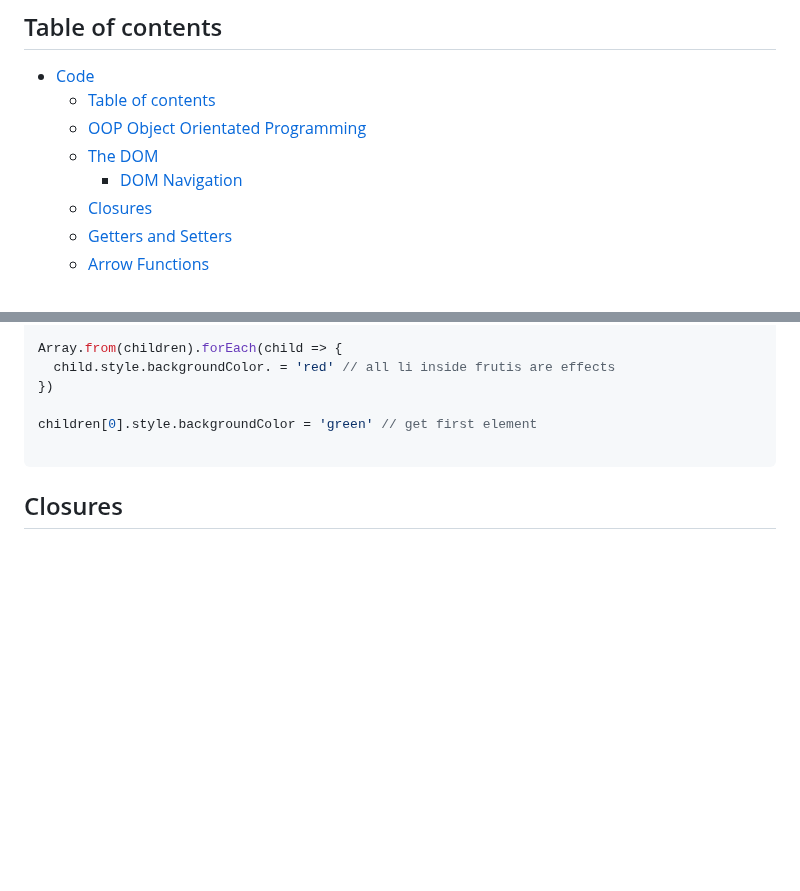
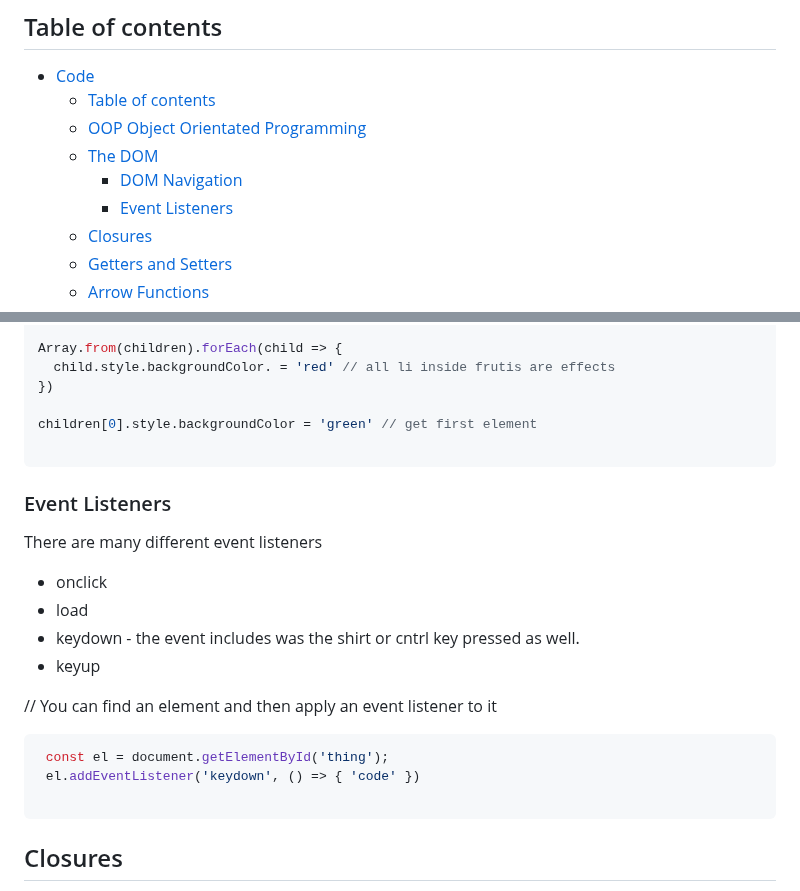
Before and after one commit to webdesignsbytom/fullstack-starter, a Markdown page: Code.md, 2 parts joined by grey strips. Drawn GitHub-style; blank space fills up the shorter version.

Commit message:
event i listeners

````diff
--- a/Code.md
+++ b/Code.md
@@ -7,6 +7,7 @@
   - [OOP Object Orientated Programming](#oop-object-orientated-programming)
   - [The DOM](#the-dom)
     - [DOM Navigation](#dom-navigation)
+    - [Event Listeners](#event-listeners)
   - [Closures](#closures)
   - [Getters and Setters](#getters-and-setters)
   - [Arrow Functions](#arrow-functions)
@@ -159,6 +160,23 @@ Array.from(children).forEach(child => {
 })
 
 children[0].style.backgroundColor = 'green' // get first element
+
+```
+
+### Event Listeners
+
+There are many different event listeners
+
+- onclick
+- load
+- keydown - the event includes was the shirt or cntrl key pressed as well.
+- keyup
+
+// You can find an element and then apply an event listener to it
+
+```javascript
+ const el = document.getElementById('thing');
+ el.addEventListener('keydown', () => { 'code' })
 
 ```
 
````
